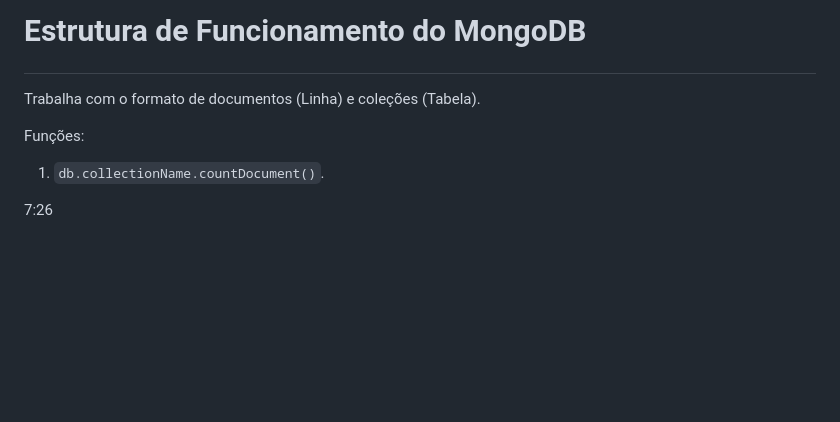
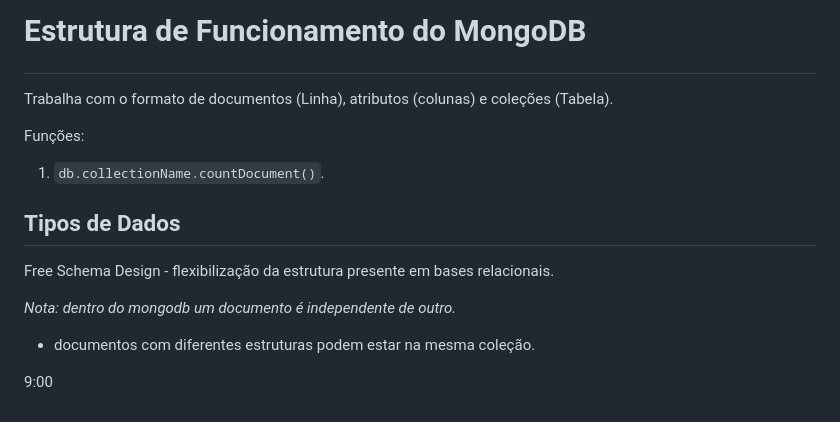
Before and after one commit to DiogoMEng/cursoDevMedia, a Markdown page: d7_MongoDB/readme.md, the part around the change. GitHub-like rendering; blank space fills up the shorter version.

Commit message:
:books: docs: Tipos de dados em MongoDB

```diff
--- a/d7_MongoDB/readme.md
+++ b/d7_MongoDB/readme.md
@@ -104,9 +104,16 @@ _Nota: para lidar com arquivos digitais o modelo digital é o mais indicado._
 
 # <p id="estrutura-mongodb">Estrutura de Funcionamento do MongoDB</p>
 
-Trabalha com o formato de documentos (Linha) e coleções (Tabela).
+Trabalha com o formato de documentos (Linha), atributos (colunas) e coleções (Tabela).
 
 Funções:
 1. `db.collectionName.countDocument()`.
 
-7:26
+## Tipos de Dados
+
+Free Schema Design - flexibilização da estrutura presente em bases relacionais.
+
+_Nota: dentro do mongodb um documento é independente de outro._
+- documentos com diferentes estruturas podem estar na mesma coleção.
+
+9:00
```
